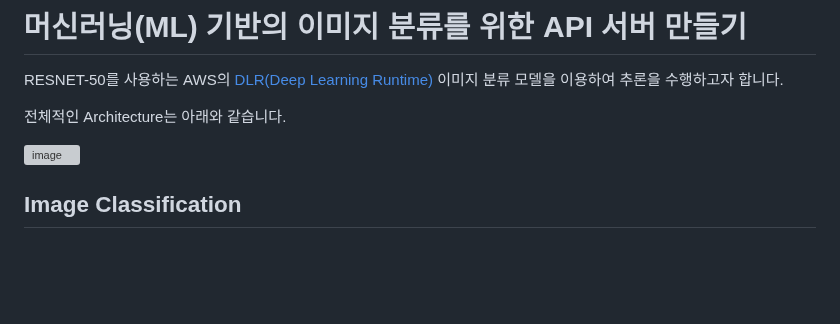
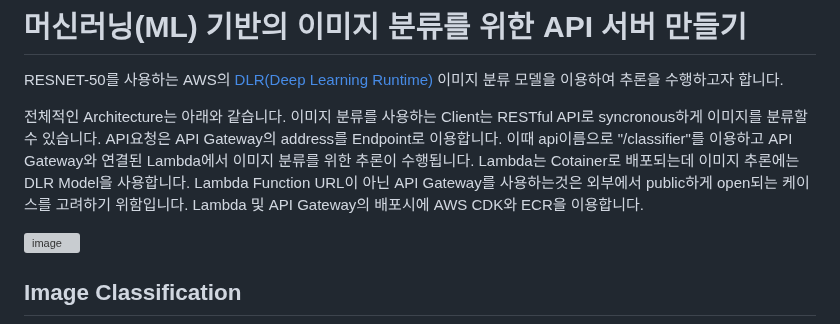
Before and after one commit to kyopark2014/image-classification-api-server, a Markdown page: README.md, the part around the change. GitHub-like rendering; blank space fills up the shorter version; grey boxes are pictures that could not be loaded.

```diff
--- a/README.md
+++ b/README.md
@@ -2,7 +2,7 @@
 
 RESNET-50를 사용하는 AWS의 [DLR(Deep Learning Runtime)](https://docs.aws.amazon.com/greengrass/v2/developerguide/dlr-component.html) 이미지 분류 모델을 이용하여 추론을 수행하고자 합니다.
 
-전체적인 Architecture는 아래와 같습니다.
+전체적인 Architecture는 아래와 같습니다. 이미지 분류를 사용하는 Client는 RESTful API로 syncronous하게 이미지를 분류할 수 있습니다. API요청은 API Gateway의 address를 Endpoint로 이용합니다. 이때 api이름으로 "/classifier"를 이용하고 API Gateway와 연결된 Lambda에서 이미지 분류를 위한 추론이 수행됩니다. Lambda는 Cotainer로 배포되는데 이미지 추론에는 DLR Model을 사용합니다. Lambda Function URL이 아닌 API Gateway를 사용하는것은 외부에서 public하게 open되는 케이스를 고려하기 위함입니다. Lambda 및 API Gateway의 배포시에 AWS CDK와 ECR을 이용합니다.
 
 ![image](https://user-images.githubusercontent.com/52392004/211182721-dda19b7e-47b6-4b41-909d-212041f67907.png)
 
```
